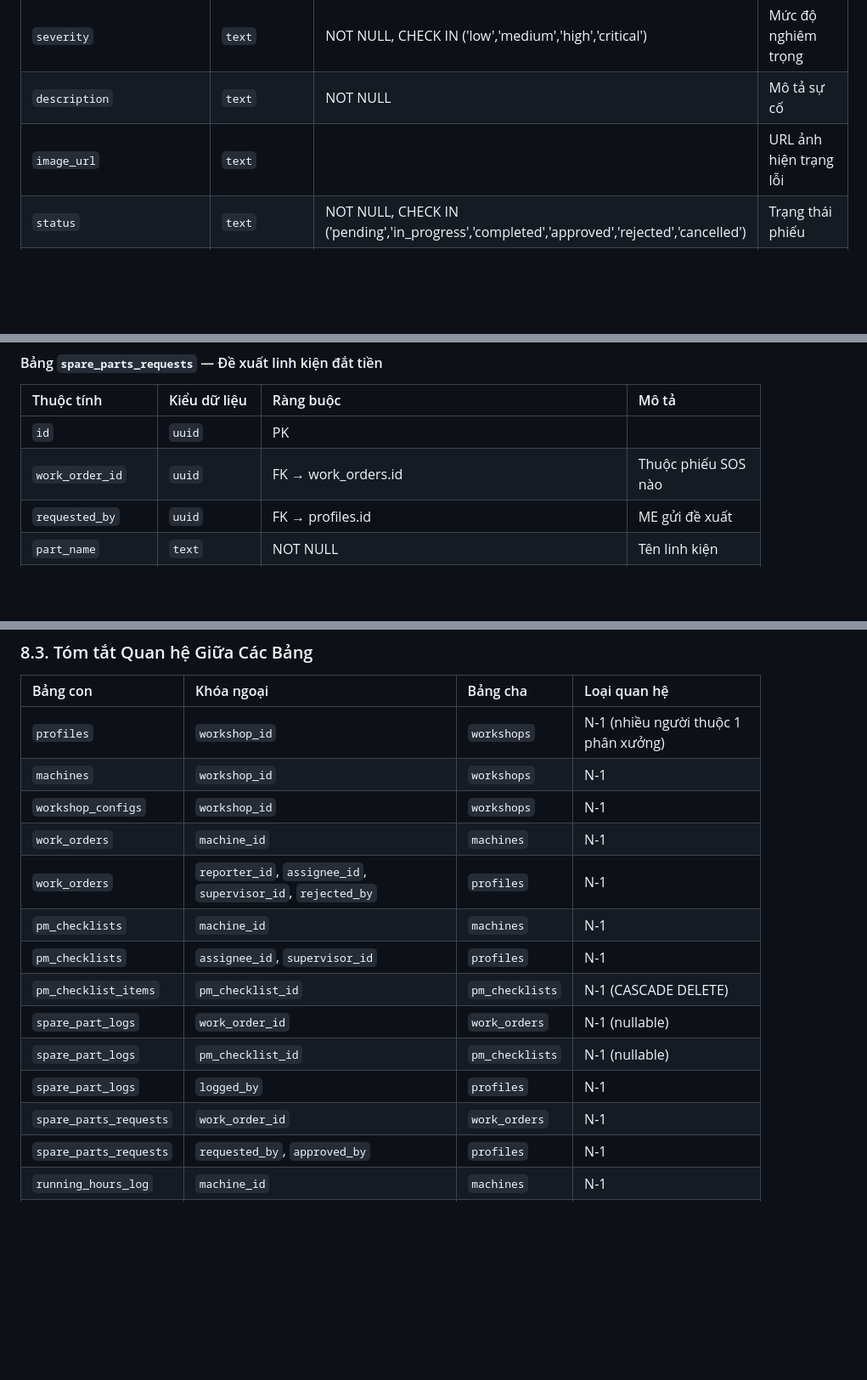
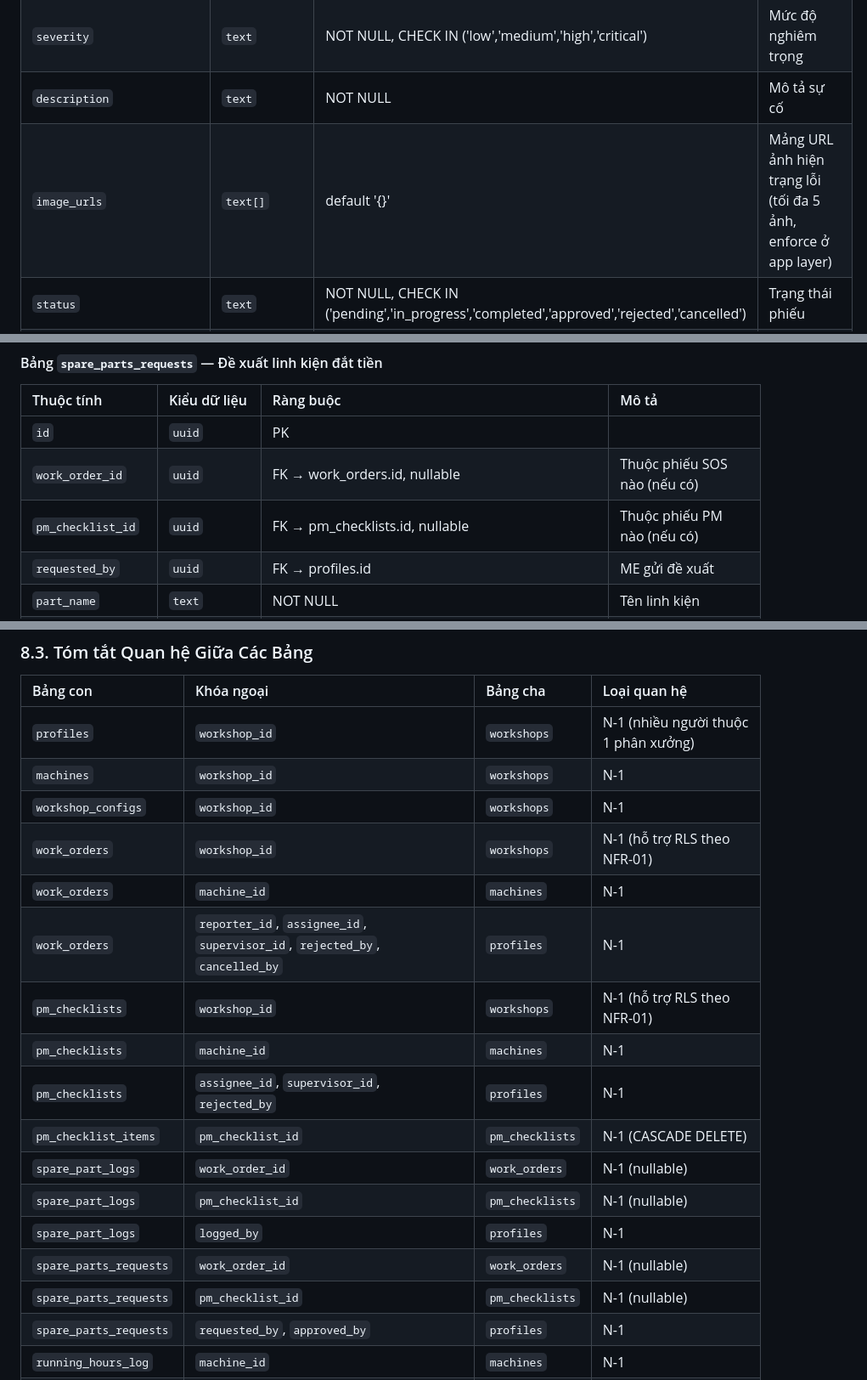
Before and after one commit to pvduy23052005/cse441-mobile-asset-track, a Markdown page: system_design.md, 3 parts joined by grey strips. Shown at 85% size. GitHub-like rendering; blank space fills up the shorter version.

Commit message:
docs: update system design documentation to reflect recent architecture changes

```diff
--- a/system_design.md
+++ b/system_design.md
@@ -691,7 +709,7 @@ erDiagram
 | `supervisor_id` | `uuid` | FK → profiles.id, nullable | Supervisor nghiệm thu |
 | `severity` | `text` | NOT NULL, CHECK IN ('low','medium','high','critical') | Mức độ nghiêm trọng |
 | `description` | `text` | NOT NULL | Mô tả sự cố |
-| `image_url` | `text` | | URL ảnh hiện trạng lỗi |
+| `image_urls` | `text[]` | default '{}' | Mảng URL ảnh hiện trạng lỗi (tối đa 5 ảnh, enforce ở app layer) |
 | `status` | `text` | NOT NULL, CHECK IN ('pending','in_progress','completed','approved','rejected','cancelled') | Trạng thái phiếu |
 | `downtime_start` | `timestamptz` | | Thời điểm máy bắt đầu dừng |
 | `downtime_end` | `timestamptz` | | Thời điểm máy chạy lại |
@@ -754,7 +775,8 @@ erDiagram
 | Thuộc tính | Kiểu dữ liệu | Ràng buộc | Mô tả |
 | :--- | :--- | :--- | :--- |
 | `id` | `uuid` | PK | |
-| `work_order_id` | `uuid` | FK → work_orders.id | Thuộc phiếu SOS nào |
+| `work_order_id` | `uuid` | FK → work_orders.id, nullable | Thuộc phiếu SOS nào (nếu có) |
+| `pm_checklist_id` | `uuid` | FK → pm_checklists.id, nullable | Thuộc phiếu PM nào (nếu có) |
 | `requested_by` | `uuid` | FK → profiles.id | ME gửi đề xuất |
 | `part_name` | `text` | NOT NULL | Tên linh kiện |
 | `unit_price` | `float8` | NOT NULL, CHECK > 0 | Đơn giá (VNĐ) |
@@ -787,15 +812,18 @@ erDiagram
 | `profiles` | `workshop_id` | `workshops` | N-1 (nhiều người thuộc 1 phân xưởng) |
 | `machines` | `workshop_id` | `workshops` | N-1 |
 | `workshop_configs` | `workshop_id` | `workshops` | N-1 |
+| `work_orders` | `workshop_id` | `workshops` | N-1 (hỗ trợ RLS theo NFR-01) |
 | `work_orders` | `machine_id` | `machines` | N-1 |
-| `work_orders` | `reporter_id`, `assignee_id`, `supervisor_id`, `rejected_by` | `profiles` | N-1 |
+| `work_orders` | `reporter_id`, `assignee_id`, `supervisor_id`, `rejected_by`, `cancelled_by` | `profiles` | N-1 |
+| `pm_checklists` | `workshop_id` | `workshops` | N-1 (hỗ trợ RLS theo NFR-01) |
 | `pm_checklists` | `machine_id` | `machines` | N-1 |
-| `pm_checklists` | `assignee_id`, `supervisor_id` | `profiles` | N-1 |
+| `pm_checklists` | `assignee_id`, `supervisor_id`, `rejected_by` | `profiles` | N-1 |
 | `pm_checklist_items` | `pm_checklist_id` | `pm_checklists` | N-1 (CASCADE DELETE) |
 | `spare_part_logs` | `work_order_id` | `work_orders` | N-1 (nullable) |
 | `spare_part_logs` | `pm_checklist_id` | `pm_checklists` | N-1 (nullable) |
 | `spare_part_logs` | `logged_by` | `profiles` | N-1 |
-| `spare_parts_requests` | `work_order_id` | `work_orders` | N-1 |
+| `spare_parts_requests` | `work_order_id` | `work_orders` | N-1 (nullable) |
+| `spare_parts_requests` | `pm_checklist_id` | `pm_checklists` | N-1 (nullable) |
 | `spare_parts_requests` | `requested_by`, `approved_by` | `profiles` | N-1 |
 | `running_hours_log` | `machine_id` | `machines` | N-1 |
 | `running_hours_log` | `logged_by` | `profiles` | N-1 |
```
Also changed, not shown: other parts of system_design.md (+26 -2 lines).
